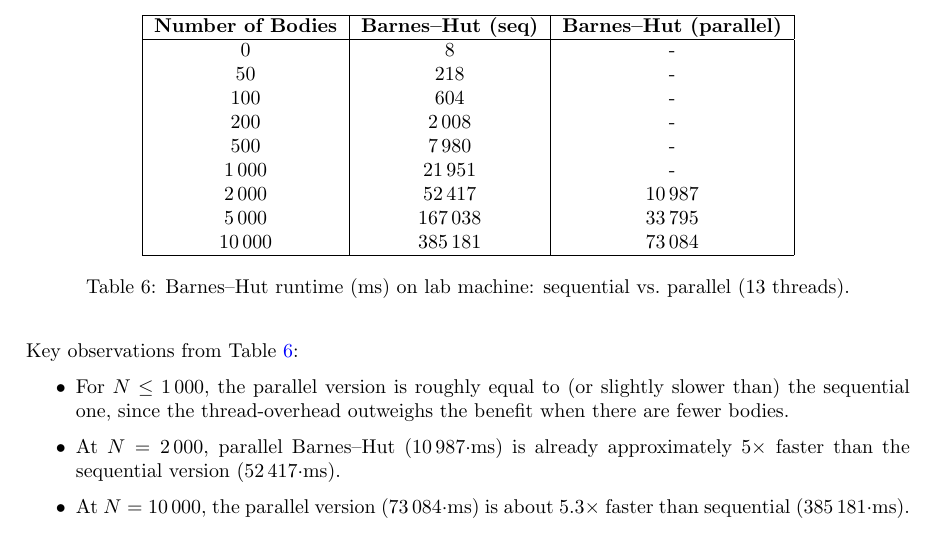
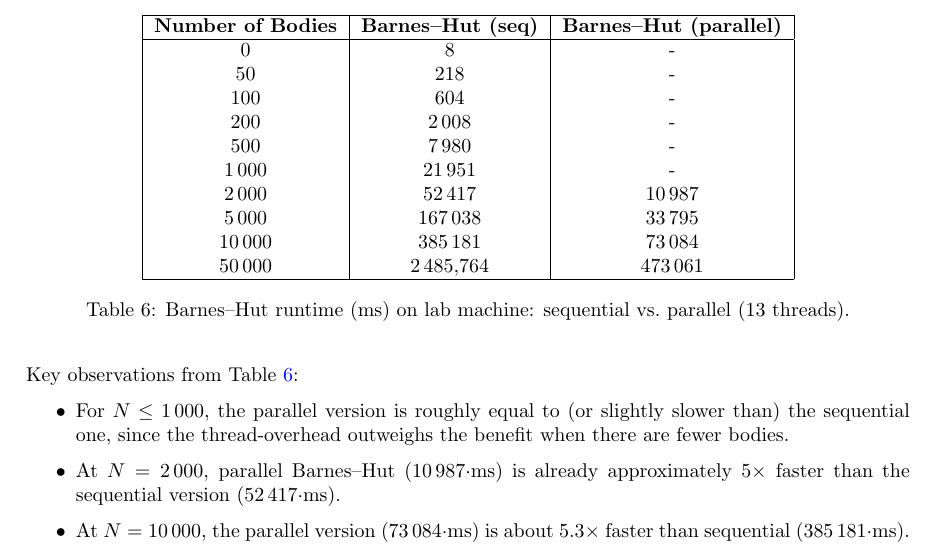
Before and after one commit to thatmartinlau/ConcurrentProject, a LaTeX document (teX/report.tex): part of page 8 of 15, cut so that both start at the same text. Compiled offline with pdfLaTeX.

Commit message:
Update report.tex

```diff
--- a/teX/report.tex
+++ b/teX/report.tex
@@ -356,6 +356,7 @@ We only enable this region when \(N > 2000\), since for smaller \(N\) the overhe
     2\,000 &  52\,417  &  10\,987   \\
     5\,000 & 167\,038  &  33\,795   \\
     10\,000& 385\,181  &  73\,084   \\
+    50\,000& 2\,485,764  &  473\,061   \\
     \hline
     \end{tabular}
     \caption{Barnes–Hut runtime (ms) on lab machine: sequential vs.\ parallel (13 threads).}
```
